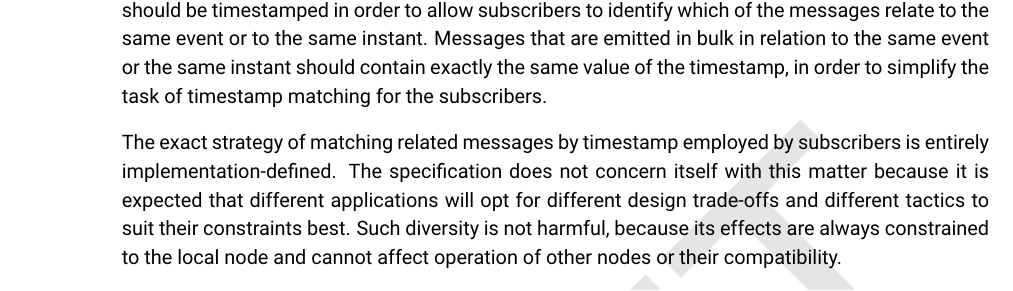
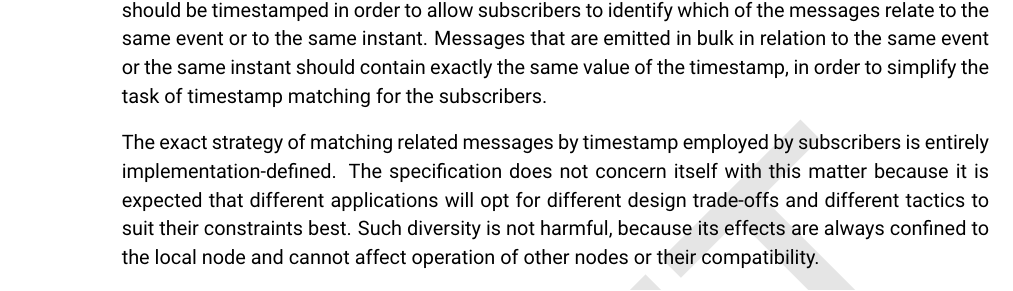
Before and after one commit to OpenCyphal/specification, a LaTeX thesis (specification/UAVCAN_Specification.tex, which reads specification/application_layer/functions.tex): part of page 64 of 78, cut so that both start at the same text. Compiled offline with pdfLaTeX; a LaTeX package or settings file that is missing is left out.

Commit message:
Bad wording

```diff
--- a/specification/application_layer/functions.tex
+++ b/specification/application_layer/functions.tex
@@ -139,7 +139,7 @@ The exact strategy of matching related messages by timestamp employed by subscri
 implementation-defined.
 The specification does not concern itself with this matter because it is expected that different applications
 will opt for different design trade-offs and different tactics to suit their constraints best.
-Such diversity is not harmful, because its effects are always constrained to the local node and cannot affect
+Such diversity is not harmful, because its effects are always confined to the local node and cannot affect
 operation of other nodes or their compatibility.
 
 The table \ref{table:dsdl:uavcan.si} provides a high-level overview of the SI namespace.
```
